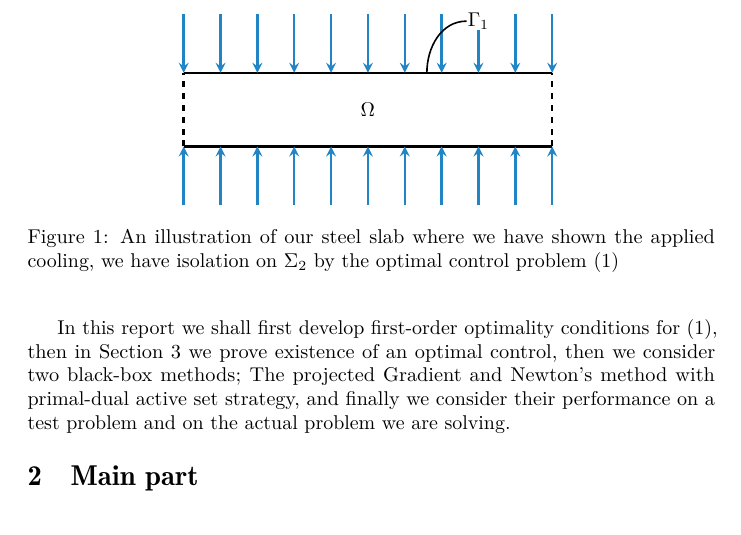
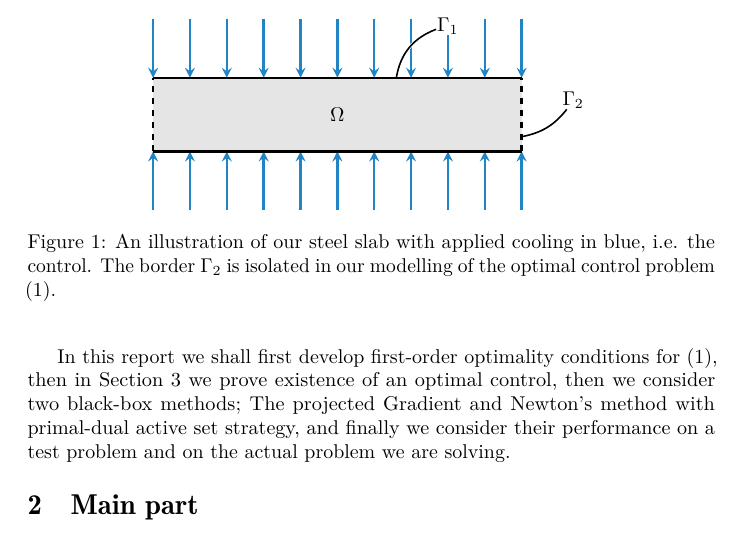
Before and after one commit to trulshj/optimize-steel-rolling-tex, a LaTeX document (main.tex, which reads figures/steel_slab_tikz.tex, sections/adjoint-equation.tex): part of page 2 of 24, cut so that both start at the same text. Compiled offline with pdfLaTeX.

Commit message:
Tweak figure

```diff
--- a/figures/steel_slab_tikz.tex
+++ b/figures/steel_slab_tikz.tex
@@ -9,5 +9,14 @@
     \draw[->, color=blue] (\x, 1.8) -- (\x, 1);
 }
 \node[fill=white, inner sep=0] (gamma1-1) at (4, 1.7) {$\Gamma_1$};
-\draw[thick] (gamma1-1) to[out=180, in=90] (3.3, 1);
+\node[fill=white, inner sep=0] (gamma2-1) at (5.7, 0.7) {$\Gamma_2$};
+\draw[ultra thick, color=white] (gamma1-1) to [bend right=30] (3.3, 1);
+\draw[thick] (gamma1-1) to [bend right=30] (3.3, 1);
+\draw[thick] (gamma2-1) to [bend left=20] (5, 0.2);
+\fill[black!10] (0, 0) rectangle (5, 1);
+\draw (0, 0) -- (5, 0);
+\draw (0, 1) -- (5, 1);
+\draw[dashed] (0, 0) -- (0, 1);
+\draw[dashed] (5, 0) -- (5, 1);
+\node (domain) at (2.5, .5) {$\Omega$};
 \end{tikzpicture}
--- a/sections/adjoint-equation.tex
+++ b/sections/adjoint-equation.tex
@@ -12,7 +12,7 @@ The domain $Q = \Omega \times (0,T)$, for the hot rolling of steel is shown in F
     \centering
     % \includegraphics{figures/steel_slab_visualization.jpg}
     \input{figures/steel_slab_tikz}
-    \caption{An illustration of our steel slab where we have shown the applied cooling, we have isolation on $\Sigma_2$ by the optimal control problem \eqref{eq:heat}}
+    \caption{An illustration of our steel slab with applied cooling in blue, i.e. the control. The border $\Gamma_2$ is isolated in our modelling of the optimal control problem \eqref{eq:heat}.}
     \label{fig:steel_slab}
 \end{figure}
 
```
